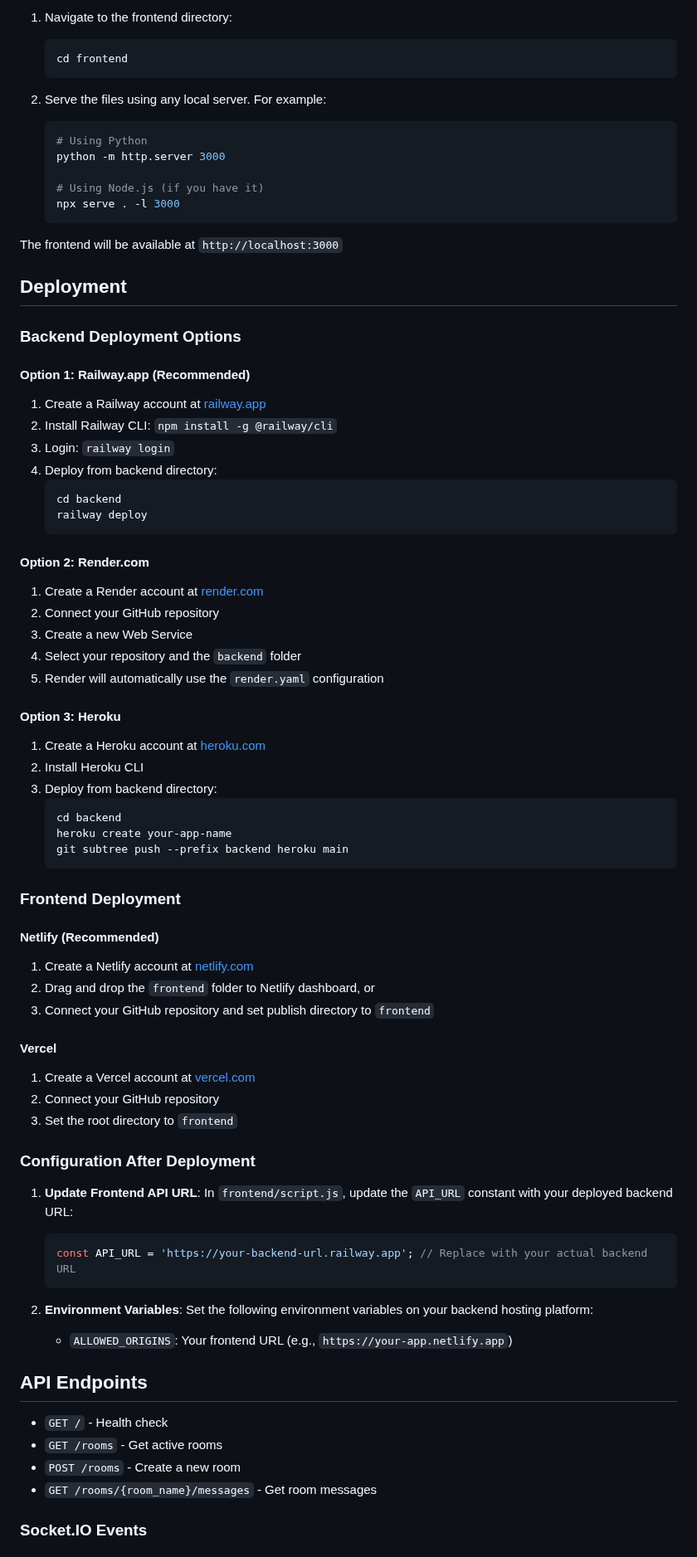
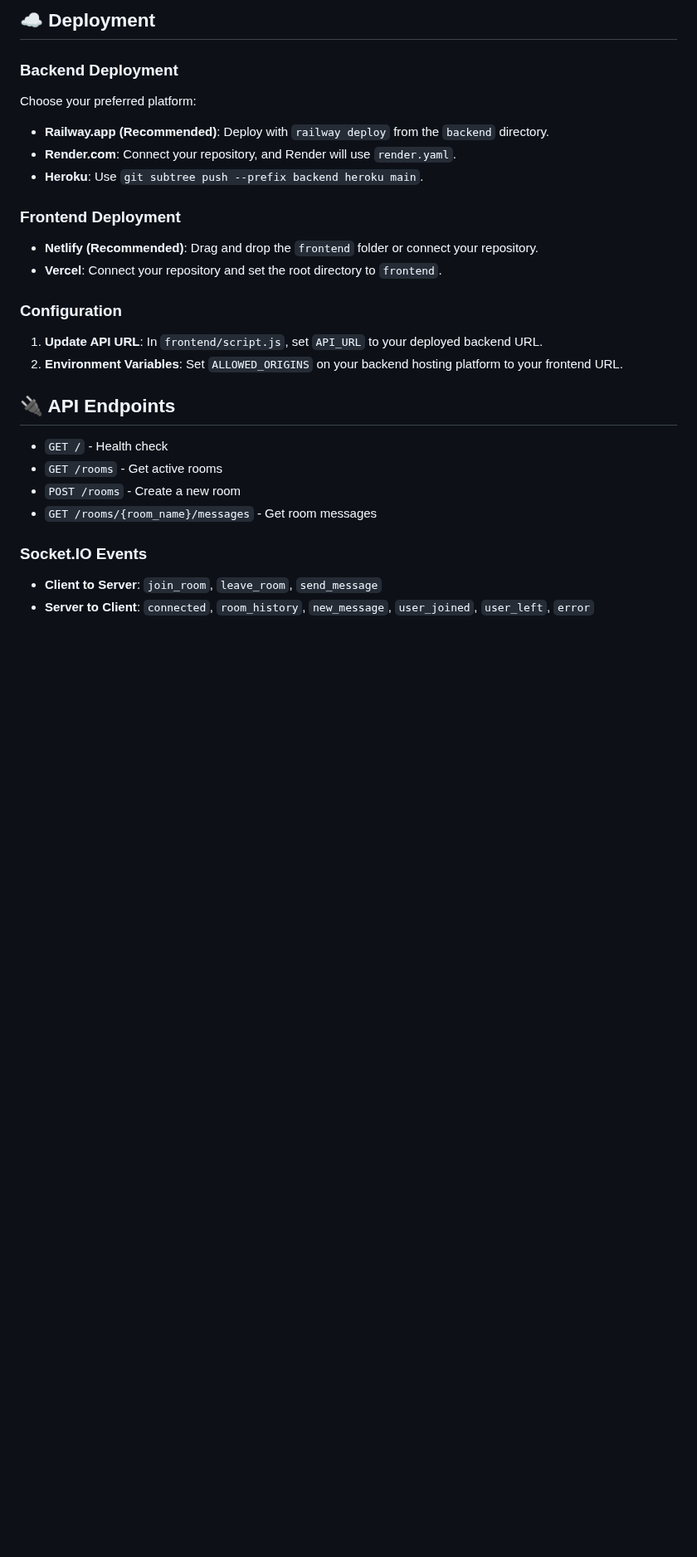
Before and after one commit to akkhan00/m5Chat, a Markdown page: README.md, the part around one of its changes. Shown at 83% size. Rendered like a GitHub page; blank space fills up the shorter version.

Commit message:
docs: Enhance README with professional design and emojis

````diff
--- a/README.md
+++ b/README.md
@@ -82,79 +80,22 @@ The backend will be available at `http://localhost:8000`
 
-1. Navigate to the frontend directory:
-   ```bash
-   cd frontend
-   ```
+## ☁️ Deployment
 
-2. Serve the files using any local server. For example:
-   ```bash
-   # Using Python
-   python -m http.server 3000
+### Backend Deployment
+Choose your preferred platform:
 
-   # Using Node.js (if you have it)
-   npx serve . -l 3000
-   ```
-
-The frontend will be available at `http://localhost:3000`
-
-## Deployment
-
-### Backend Deployment Options
-
-#### Option 1: Railway.app (Recommended)
-
-1. Create a Railway account at [railway.app](https://railway.app)
-2. Install Railway CLI: `npm install -g @railway/cli`
-3. Login: `railway login`
-4. Deploy from backend directory:
-   ```bash
-   cd backend
-   railway deploy
-   ```
-
-#### Option 2: Render.com
-
-1. Create a Render account at [render.com](https://render.com)
-2. Connect your GitHub repository
-3. Create a new Web Service
-4. Select your repository and the `backend` folder
-5. Render will automatically use the `render.yaml` configuration
-
-#### Option 3: Heroku
-
-1. Create a Heroku account at [heroku.com](https://heroku.com)
-2. Install Heroku CLI
-3. Deploy from backend directory:
-   ```bash
-   cd backend
-   heroku create your-app-name
-   git subtree push --prefix backend heroku main
-   ```
+- **Railway.app (Recommended)**: Deploy with `railway deploy` from the `backend` directory.
+- **Render.com**: Connect your repository, and Render will use `render.yaml`.
+- **Heroku**: Use `git subtree push --prefix backend heroku main`.
 
 ### Frontend Deployment
+- **Netlify (Recommended)**: Drag and drop the `frontend` folder or connect your repository.
+- **Vercel**: Connect your repository and set the root directory to `frontend`.
 
-#### Netlify (Recommended)
+### Configuration
+1.  **Update API URL**: In `frontend/script.js`, set `API_URL` to your deployed backend URL.
+2.  **Environment Variables**: Set `ALLOWED_ORIGINS` on your backend hosting platform to your frontend URL.
 
-1. Create a Netlify account at [netlify.com](https://netlify.com)
-2. Drag and drop the `frontend` folder to Netlify dashboard, or
-3. Connect your GitHub repository and set publish directory to `frontend`
-
-#### Vercel
-
-1. Create a Vercel account at [vercel.com](https://vercel.com)
-2. Connect your GitHub repository
-3. Set the root directory to `frontend`
-
-### Configuration After Deployment
-
-1. **Update Frontend API URL**: In `frontend/script.js`, update the `API_URL` constant with your deployed backend URL:
-   ```javascript
-   const API_URL = 'https://your-backend-url.railway.app'; // Replace with your actual backend URL
-   ```
-
-2. **Environment Variables**: Set the following environment variables on your backend hosting platform:
-   - `ALLOWED_ORIGINS`: Your frontend URL (e.g., `https://your-app.netlify.app`)
-
-## API Endpoints
+## 🔌 API Endpoints
 
 - `GET /` - Health check
 - `GET /rooms` - Get active rooms
@@ -162,4 +103,6 @@ The frontend will be available at `http://localhost:3000`
 - `GET /rooms/{room_name}/messages` - Get room messages
 
 ### Socket.IO Events
+- **Client to Server**: `join_room`, `leave_room`, `send_message`
+- **Server to Client**: `connected`, `room_history`, `new_message`, `user_joined`, `user_left`, `error`
 
````
Also changed, not shown: other parts of README.md (+77 -137 lines).
